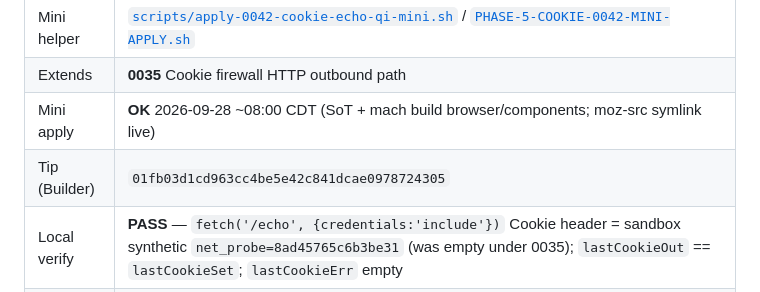
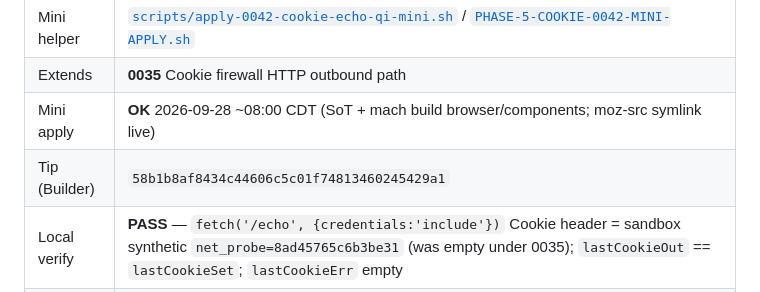
Before and after one commit to alex-hinojosa/darkstr, a Markdown page: docs/PHASE-5-STATUS.md, the part around the change. GitHub-like rendering.

Commit message:
docs(phase5): align 0042 Tip (Builder) to PR head

```diff
--- a/docs/PHASE-5-STATUS.md
+++ b/docs/PHASE-5-STATUS.md
@@ -334,7 +334,7 @@ webgpuSeed diverge, plainAdapterInfo non-empty / familiesCoherent).
 | Mini helper | [`scripts/apply-0042-cookie-echo-qi-mini.sh`](../scripts/apply-0042-cookie-echo-qi-mini.sh) / [`PHASE-5-COOKIE-0042-MINI-APPLY.sh`](PHASE-5-COOKIE-0042-MINI-APPLY.sh) |
 | Extends | **0035** Cookie firewall HTTP outbound path |
 | Mini apply | **OK** 2026-09-28 ~08:00 CDT (SoT + mach build browser/components; moz-src symlink live) |
-| Tip (Builder) | `01fb03d1cd963cc4be5e42c841dcae0978724305` |
+| Tip (Builder) | `58b1b8af8434c44606c5c01f74813460245429a1` |
 | Local verify | **PASS** — `fetch('/echo', {credentials:'include'})` Cookie header = sandbox synthetic `net_probe=8ad45765c6b3be31` (was empty under 0035); `lastCookieOut` == `lastCookieSet`; `lastCookieErr` empty |
 | Proof | pending (do not ping from Builder) |
 
```
